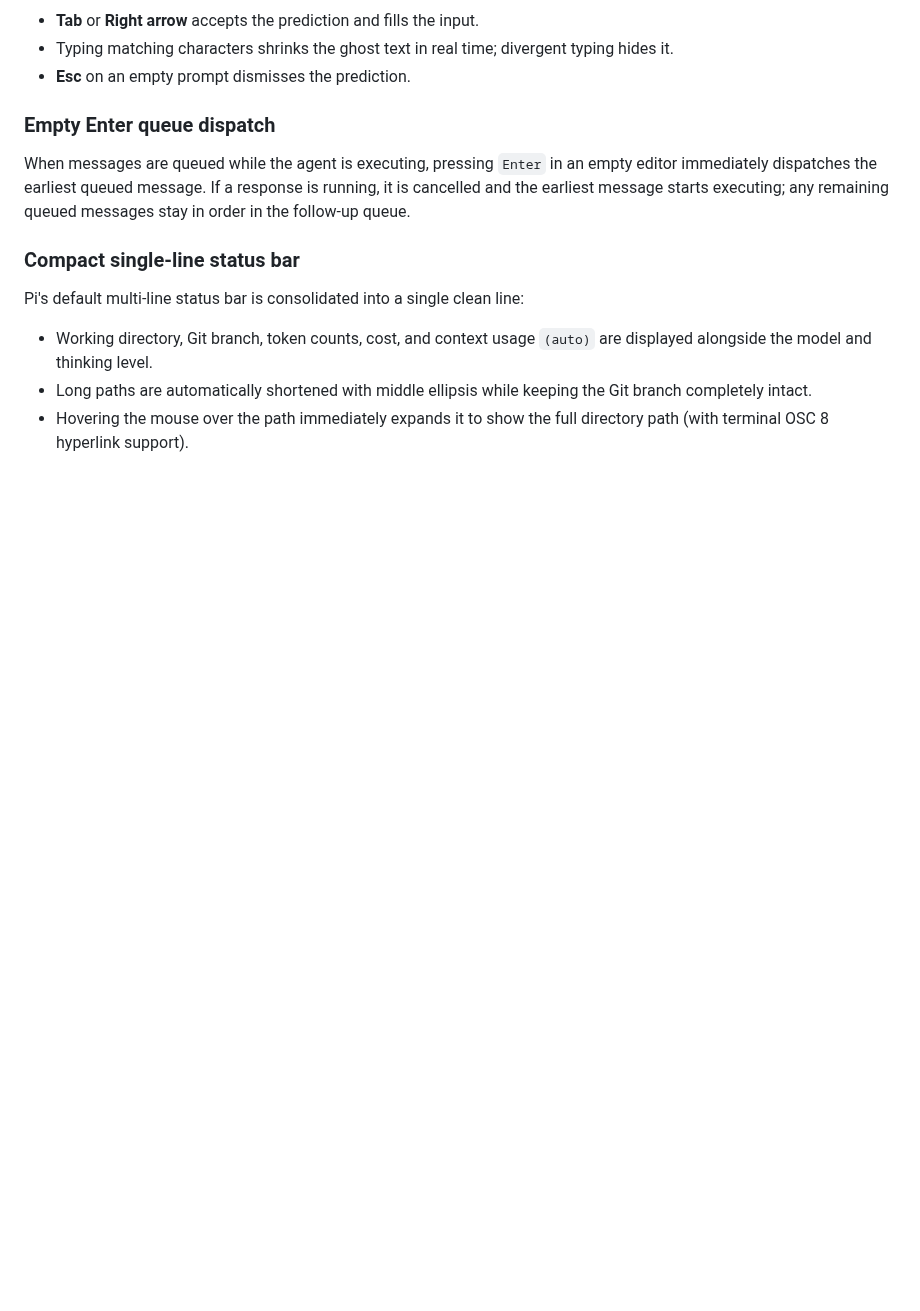
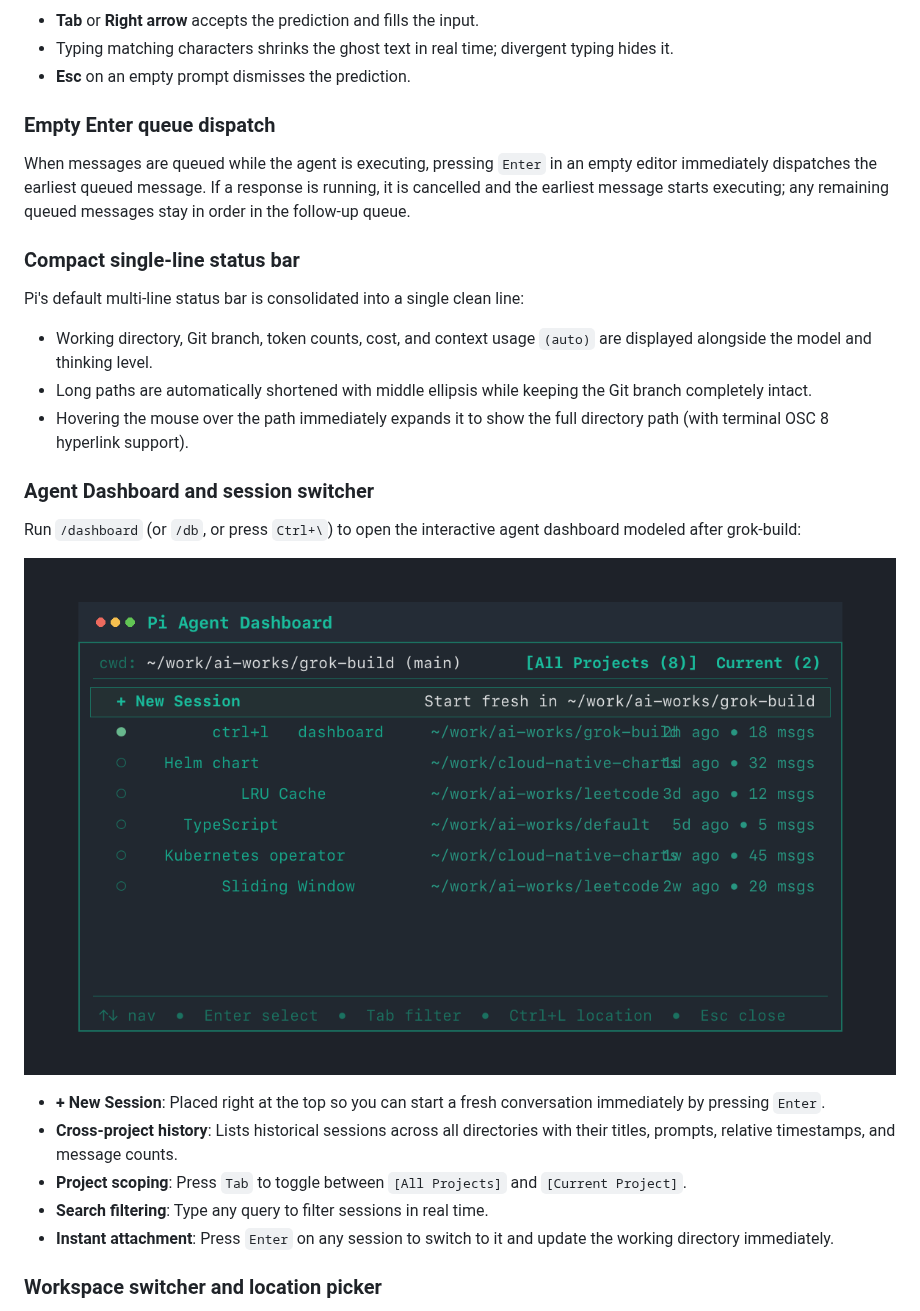
Before and after one commit to douglarek/pi-tweaks, a Markdown page: README.md, the part around one of its changes. GitHub-like rendering; pictures changed too: docs/images/dashboard.png (added); blank space fills up the shorter version.

```diff
--- a/README.md
+++ b/README.md
@@ -79,3 +79,18 @@ Pi's default multi-line status bar is consolidated into a single clean line:
 - Working directory, Git branch, token counts, cost, and context usage `(auto)` are displayed alongside the model and thinking level.
 - Long paths are automatically shortened with middle ellipsis while keeping the Git branch completely intact.
 - Hovering the mouse over the path immediately expands it to show the full directory path (with terminal OSC 8 hyperlink support).
+
+### Agent Dashboard and session switcher
+
+Run `/dashboard` (or `/db`, or press `Ctrl+\`) to open the interactive agent dashboard modeled after grok-build:
+
+![Agent dashboard modal with + New Session at the top and cross-project session history.](docs/images/dashboard.png)
+
+- **+ New Session**: Placed right at the top so you can start a fresh conversation immediately by pressing `Enter`.
+- **Cross-project history**: Lists historical sessions across all directories with their titles, prompts, relative timestamps, and message counts.
+- **Project scoping**: Press `Tab` to toggle between `[All Projects]` and `[Current Project]`.
+- **Search filtering**: Type any query to filter sessions in real time.
+- **Instant attachment**: Press `Enter` on any session to switch to it and update the working directory immediately.
+
+### Workspace switcher and location picker
+
```
Also changed, not shown: other parts of README.md (+19 -0 lines), docs/images/workspace-choice.png (added), 4 other files.
